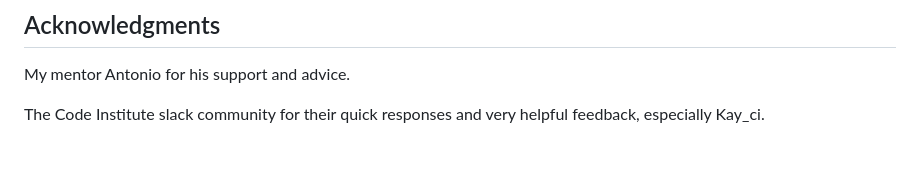
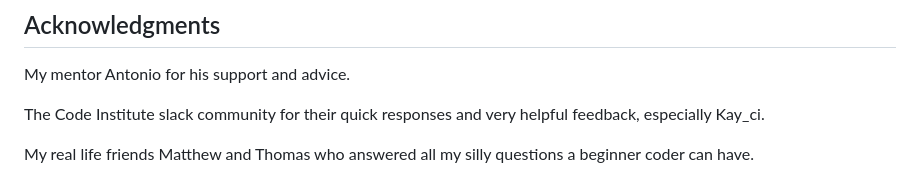
Before and after one commit to Salerys/Library-of-Waham, a Markdown page: README.md, the part around the change. Drawn GitHub-style; blank space fills up the shorter version.

Commit message:
added more people to the Acknowledgments

```diff
--- a/README.md
+++ b/README.md
@@ -265,3 +265,5 @@ All images and videos were sourced from the below websites with huge thanks to t
 My mentor Antonio for his support and advice.
 
 The Code Institute slack community for their quick responses and very helpful feedback, especially Kay_ci.
+
+My real life friends Matthew and Thomas who answered all my silly questions a beginner coder can have.
```
